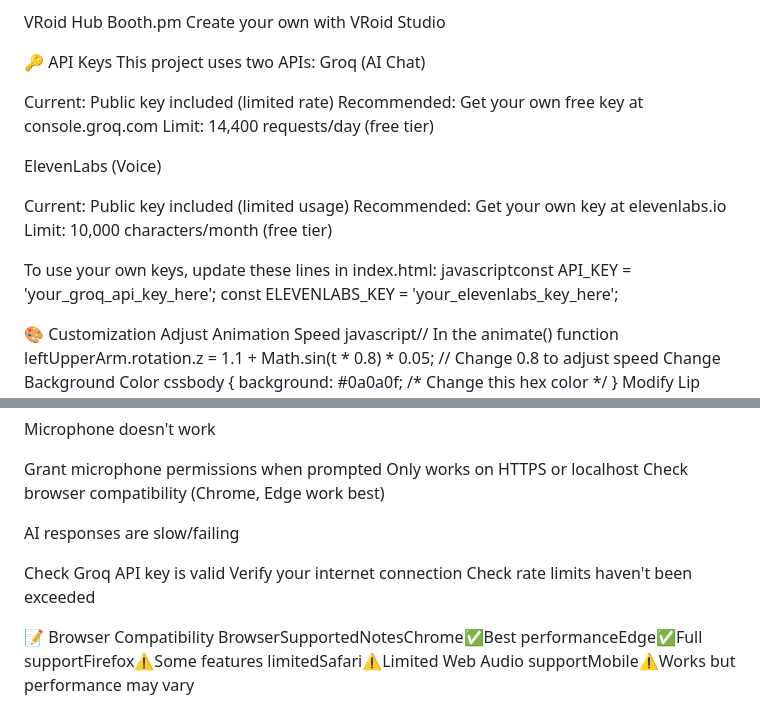
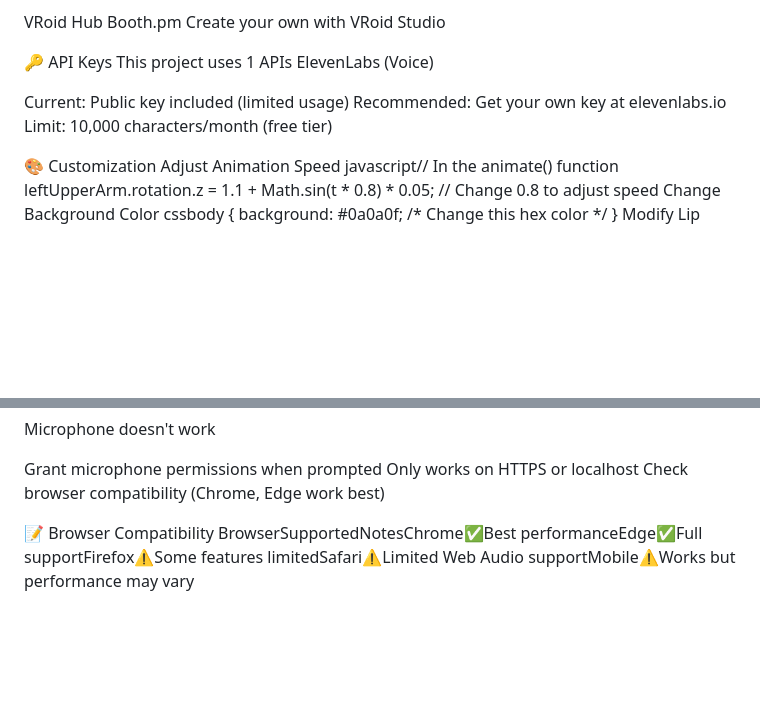
Before and after one commit to sabatke1/kuro-ai, a Markdown page: README.md, 2 parts joined by grey strips. Rendered like a GitHub page; blank space fills up the shorter version.

```diff
--- a/README.md
+++ b/README.md
@@ -100,22 +100,14 @@ Create your own with VRoid Studio
 
 
 🔑 API Keys
-This project uses two APIs:
-Groq (AI Chat)
-
-Current: Public key included (limited rate)
-Recommended: Get your own free key at console.groq.com
-Limit: 14,400 requests/day (free tier)
-
+This project uses 1 APIs
 ElevenLabs (Voice)
 
 Current: Public key included (limited usage)
 Recommended: Get your own key at elevenlabs.io
 Limit: 10,000 characters/month (free tier)
 
-To use your own keys, update these lines in index.html:
-javascriptconst API_KEY = 'your_groq_api_key_here';
-const ELEVENLABS_KEY = 'your_elevenlabs_key_here';
+
 
 🎨 Customization
 Adjust Animation Speed
@@ -148,11 +140,6 @@ Grant microphone permissions when prompted
 Only works on HTTPS or localhost
 Check browser compatibility (Chrome, Edge work best)
 
-AI responses are slow/failing
-
-Check Groq API key is valid
-Verify your internet connection
-Check rate limits haven't been exceeded
 
 
 📝 Browser Compatibility
```
